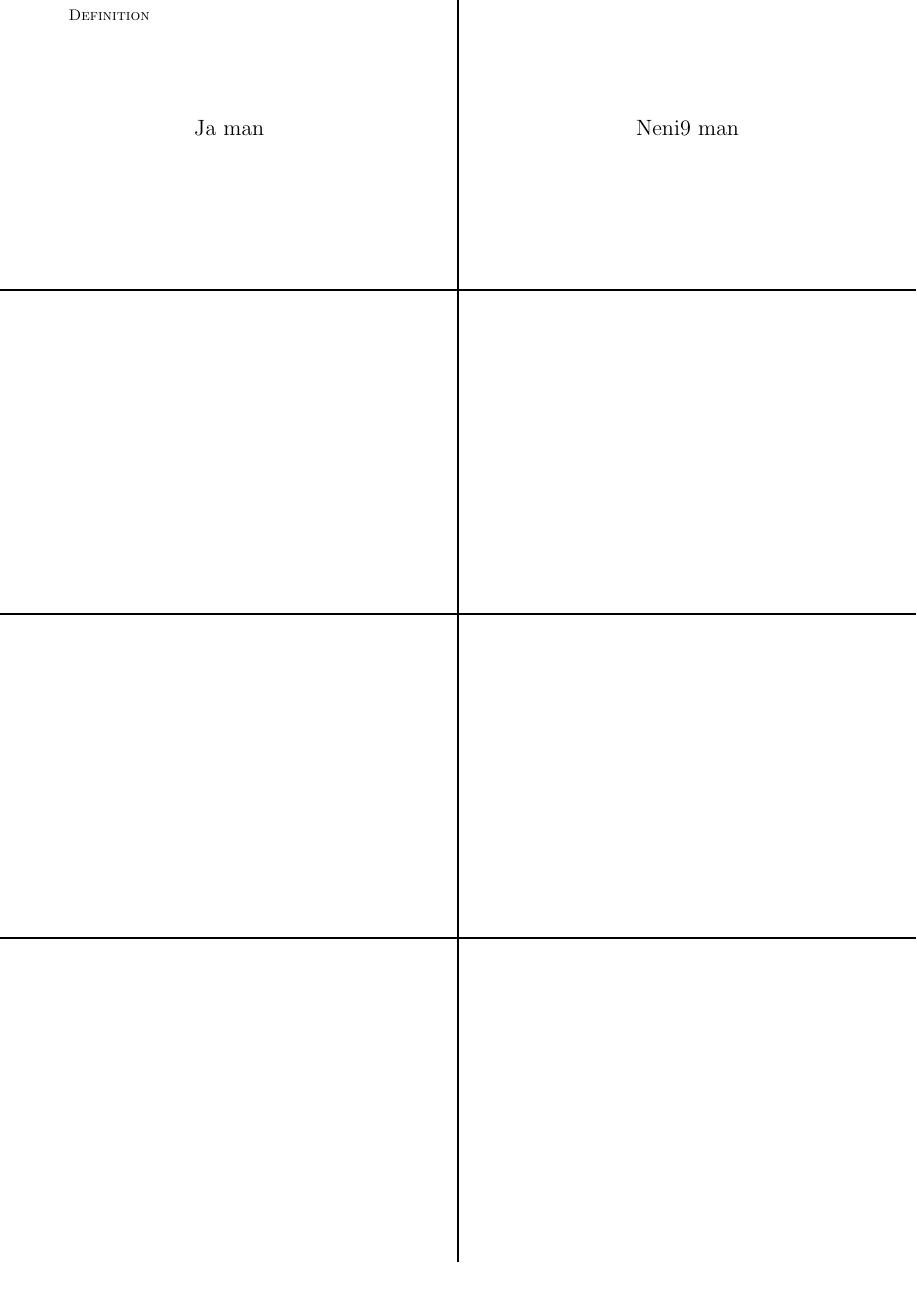
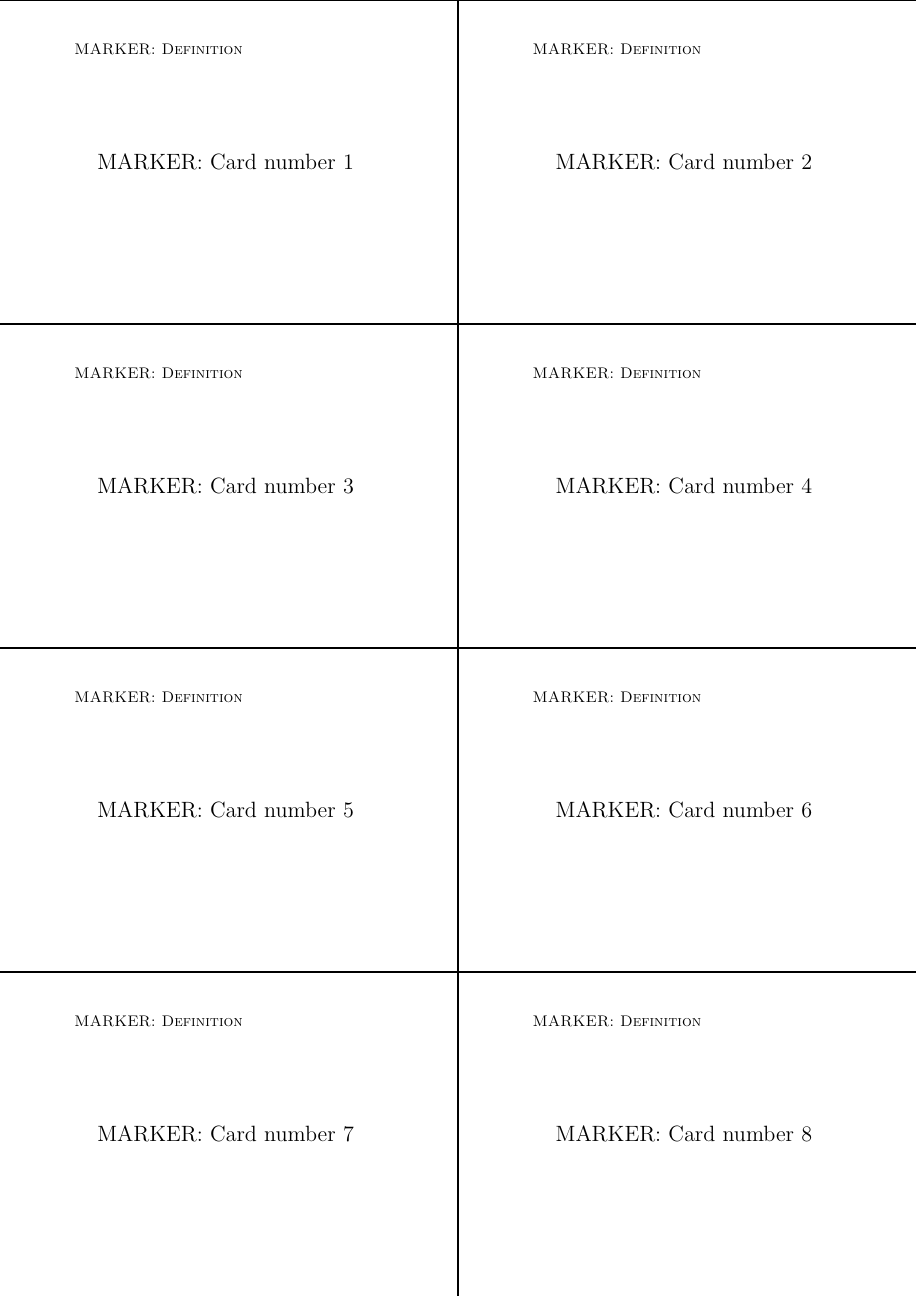
Before and after one commit to data-stepper/latex-university-shit, a LaTeX document (Notizen/Masstheorie_Flashcards.tex): part of the page before the commit and part of page 1 of 2 after it, cut at the place of the change. Compiled offline with pdfLaTeX.

Commit message:
Flashcard Template done

```diff
--- a/Notizen/Masstheorie_Flashcards.tex
+++ b/Notizen/Masstheorie_Flashcards.tex
@@ -20,13 +20,100 @@
 \begin{document}
 
 {
-	\noindent \textsc{Definition}
+	\noindent \textsc{
+		MARKER: Definition
+	}
 	\vfill
-	\centerline{{\Large Ja man}}
+	\centerline{{\Large
+		MARKER: Card number 1
+	}}
+	\vfill
+}
+\newpage
+
+{
+	\noindent \textsc{
+		MARKER: Definition
+	}
+	\vfill
+	\centerline{{\Large
+		MARKER: Card number 2
+	}}
+	\vfill
+}
+\newpage
+
+{
+	\noindent \textsc{
+		MARKER: Definition
+	}
+	\vfill
+	\centerline{{\Large
+		MARKER: Card number 3
+	}}
+	\vfill
+}
+\newpage
+
+{
+	\noindent \textsc{
+		MARKER: Definition
+	}
+	\vfill
+	\centerline{{\Large
+		MARKER: Card number 4
+	}}
+	\vfill
+}
+\newpage
+
+{
+	\noindent \textsc{
+		MARKER: Definition
+	}
+	\vfill
+	\centerline{{\Large
+		MARKER: Card number 5
+	}}
+	\vfill
+}
+\newpage
+
+{
+	\noindent \textsc{
+		MARKER: Definition
+	}
+	\vfill
+	\centerline{{\Large
+		MARKER: Card number 6
+	}}
+	\vfill
+}
+\newpage
+
+{
+	\noindent \textsc{
+		MARKER: Definition
+	}
+	\vfill
+	\centerline{{\Large
+		MARKER: Card number 7
+	}}
+	\vfill
+}
+\newpage
+
+{
+	\noindent \textsc{
+		MARKER: Definition
+	}
+	\vfill
+	\centerline{{\Large
+		MARKER: Card number 8
+	}}
 	\vfill
 }
 \newpage
 
 {
 	\vspace*{\stretch{1}}
-	\centerline{{\Large Neni9 man}}
```
Also changed, not shown: Notizen/Masstheorie_Flashcards.tex (65 more changed lines).
